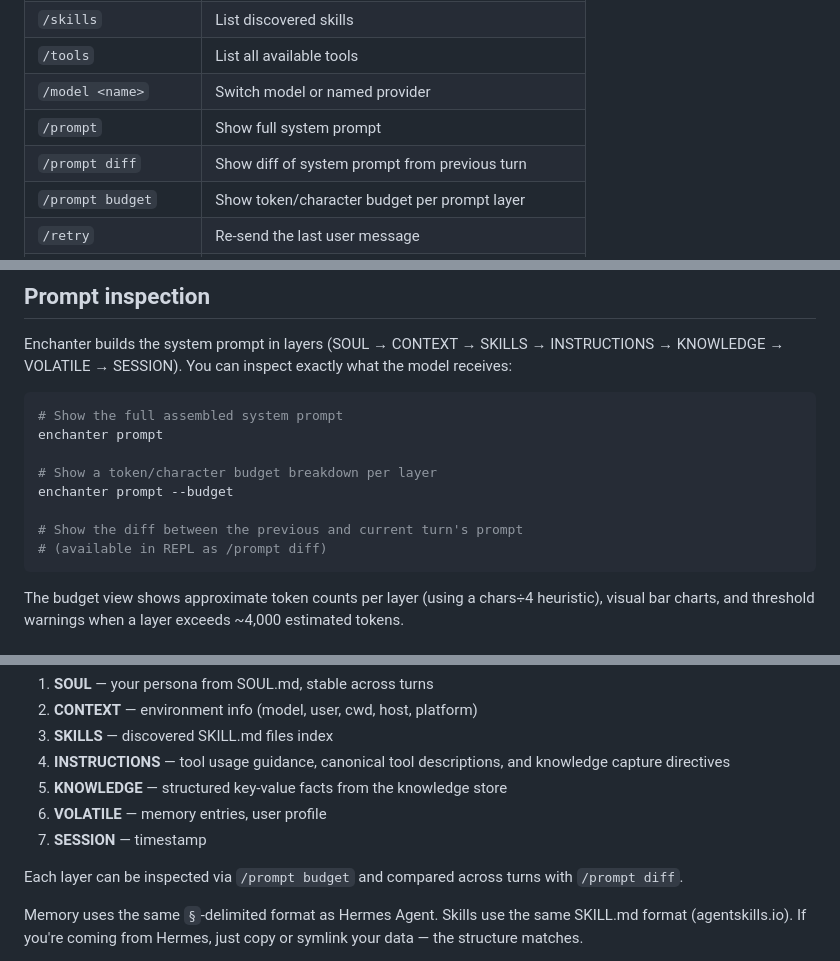
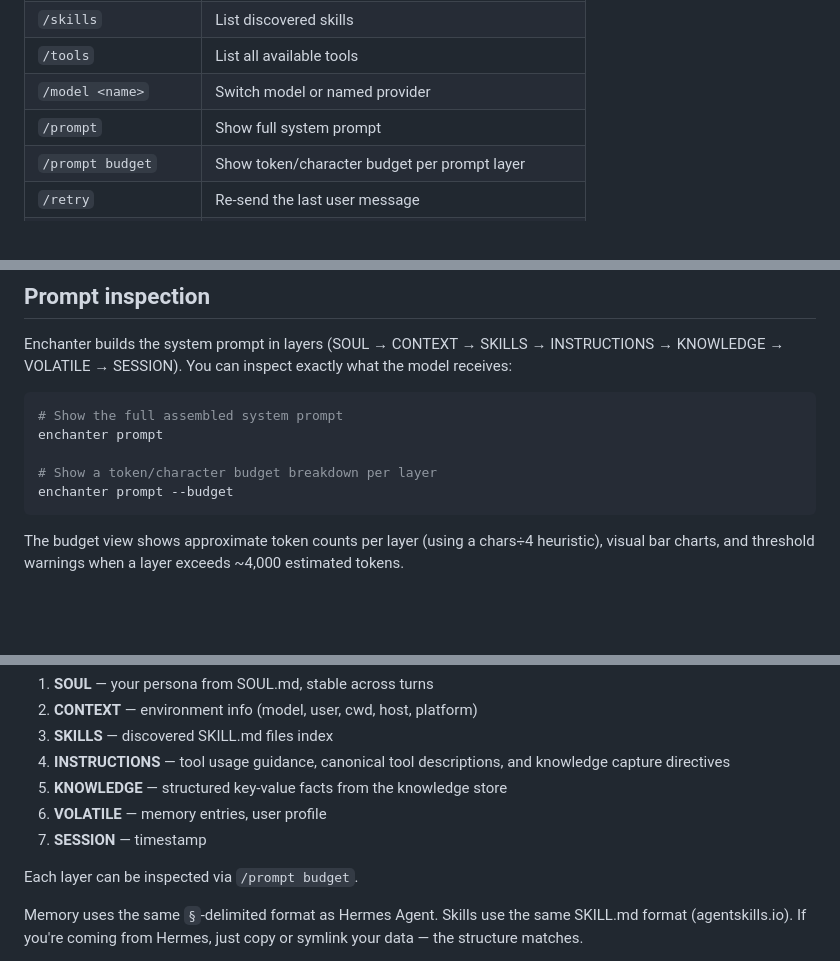
Before and after one commit to andrewthecodertx/enchanter, a Markdown page: README.md, 3 parts joined by grey strips. Rendered like a GitHub page; blank space fills up the shorter version.

````diff
--- a/README.md
+++ b/README.md
@@ -143,7 +143,6 @@ enchanter --record session.jsonl --record-redact
 | `/tools`           | List all available tools                             |
 | `/model <name>`    | Switch model or named provider                       |
 | `/prompt`          | Show full system prompt                              |
-| `/prompt diff`     | Show diff of system prompt from previous turn         |
 | `/prompt budget`   | Show token/character budget per prompt layer           |
 | `/retry`           | Re-send the last user message                         |
 | `/undo`            | Remove last exchange from history                     |
@@ -161,9 +160,6 @@ enchanter prompt
 
 # Show a token/character budget breakdown per layer
 enchanter prompt --budget
-
-# Show the diff between the previous and current turn's prompt
-# (available in REPL as /prompt diff)
 ```
 
 The budget view shows approximate token counts per layer (using a chars÷4 heuristic), visual bar charts, and threshold warnings when a layer exceeds ~4,000 estimated tokens.
@@ -336,7 +331,7 @@ The system prompt is built in layers:
 6. **VOLATILE** — memory entries, user profile
 7. **SESSION** — timestamp
 
-Each layer can be inspected via `/prompt budget` and compared across turns with `/prompt diff`.
+Each layer can be inspected via `/prompt budget`.
 
 Memory uses the same `§`-delimited format as Hermes Agent. Skills use the
 same SKILL.md format (agentskills.io). If you're coming from Hermes, just
````
Also changed, not shown: other parts of README.md (+0 -1 lines), CHANGELOG.md (+30 -14 lines).
